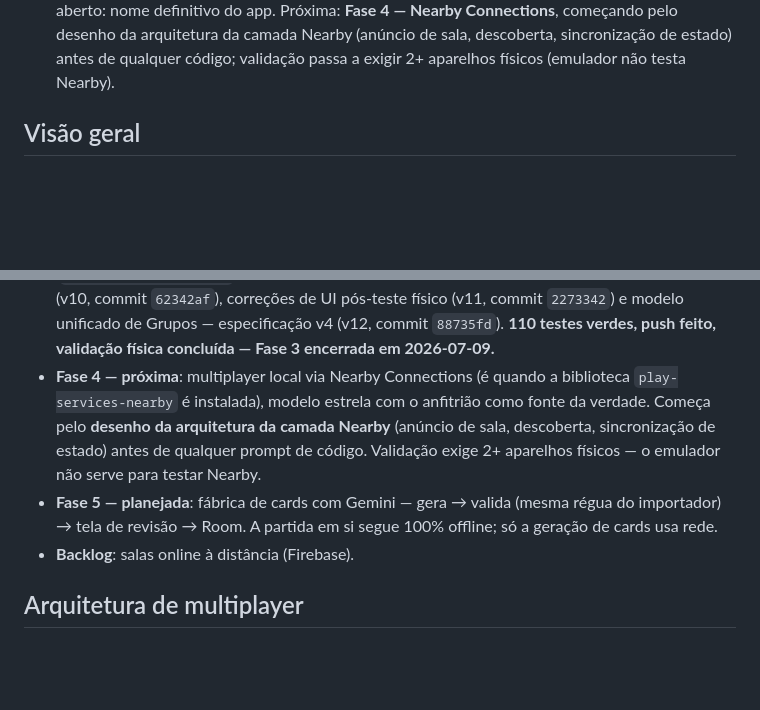
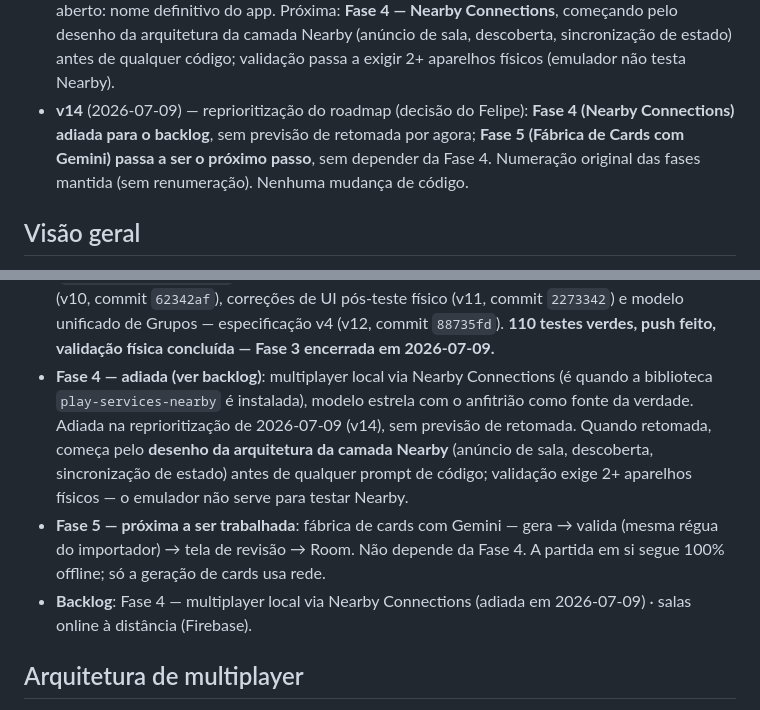
Before and after one commit to Fehhhh94/QuemSou, a Markdown page: docs/CLAUDE.md, 2 parts joined by grey strips. GitHub-like rendering; blank space fills up the shorter version.

Commit message:
docs: reprioriza roadmap — Fase 4 adiada, Fase 5 é o próximo passo
Reprioritização decidida pelo Felipe, sem mudança de código. Fase 4
(Nearby Connections / multiplayer local) vai para o backlog, sem previsão
de retomada — quando voltar, segue valendo começar pelo desenho da
arquitetura da camada Nearby. Fase 5 (Fábrica de Cards com Gemini) passa
a ser o próximo passo em execução, sem depender da Fase 4. Numeração
original das fases mantida. CLAUDE.md na v14.

Co-Authored-By: Claude Fable 5 <noreply@anthropic.com>

```diff
--- a/docs/CLAUDE.md
+++ b/docs/CLAUDE.md
@@ -70,6 +70,11 @@
   pelo desenho da arquitetura da camada Nearby (anúncio de sala, descoberta,
   sincronização de estado) antes de qualquer código; validação passa a
   exigir 2+ aparelhos físicos (emulador não testa Nearby).
+- **v14** (2026-07-09) — reprioritização do roadmap (decisão do Felipe):
+  **Fase 4 (Nearby Connections) adiada para o backlog**, sem previsão de
+  retomada por agora; **Fase 5 (Fábrica de Cards com Gemini) passa a ser o
+  próximo passo**, sem depender da Fase 4. Numeração original das fases
+  mantida (sem renumeração). Nenhuma mudança de código.
 
 ## Visão geral
 
@@ -118,16 +123,19 @@
   `2273342`) e modelo unificado de Grupos — especificação v4 (v12, commit
   `88735fd`). **110 testes verdes, push feito, validação física concluída —
   Fase 3 encerrada em 2026-07-09.**
-- **Fase 4 — próxima**: multiplayer local via Nearby Connections (é quando a
-  biblioteca `play-services-nearby` é instalada), modelo estrela com o
-  anfitrião como fonte da verdade. Começa pelo **desenho da arquitetura da
-  camada Nearby** (anúncio de sala, descoberta, sincronização de estado)
-  antes de qualquer prompt de código. Validação exige 2+ aparelhos físicos —
-  o emulador não serve para testar Nearby.
-- **Fase 5 — planejada**: fábrica de cards com Gemini — gera → valida (mesma
-  régua do importador) → tela de revisão → Room. A partida em si segue 100%
-  offline; só a geração de cards usa rede.
-- **Backlog**: salas online à distância (Firebase).
+- **Fase 4 — adiada (ver backlog)**: multiplayer local via Nearby Connections
+  (é quando a biblioteca `play-services-nearby` é instalada), modelo estrela
+  com o anfitrião como fonte da verdade. Adiada na reprioritização de
+  2026-07-09 (v14), sem previsão de retomada. Quando retomada, começa pelo
+  **desenho da arquitetura da camada Nearby** (anúncio de sala, descoberta,
+  sincronização de estado) antes de qualquer prompt de código; validação
+  exige 2+ aparelhos físicos — o emulador não serve para testar Nearby.
+- **Fase 5 — próxima a ser trabalhada**: fábrica de cards com Gemini — gera →
+  valida (mesma régua do importador) → tela de revisão → Room. Não depende
+  da Fase 4. A partida em si segue 100% offline; só a geração de cards usa
+  rede.
+- **Backlog**: Fase 4 — multiplayer local via Nearby Connections (adiada em
+  2026-07-09) · salas online à distância (Firebase).
 
 ## Arquitetura de multiplayer
 
```
Also changed, not shown: docs/CHANGELOG.md (+15 -0 lines).
